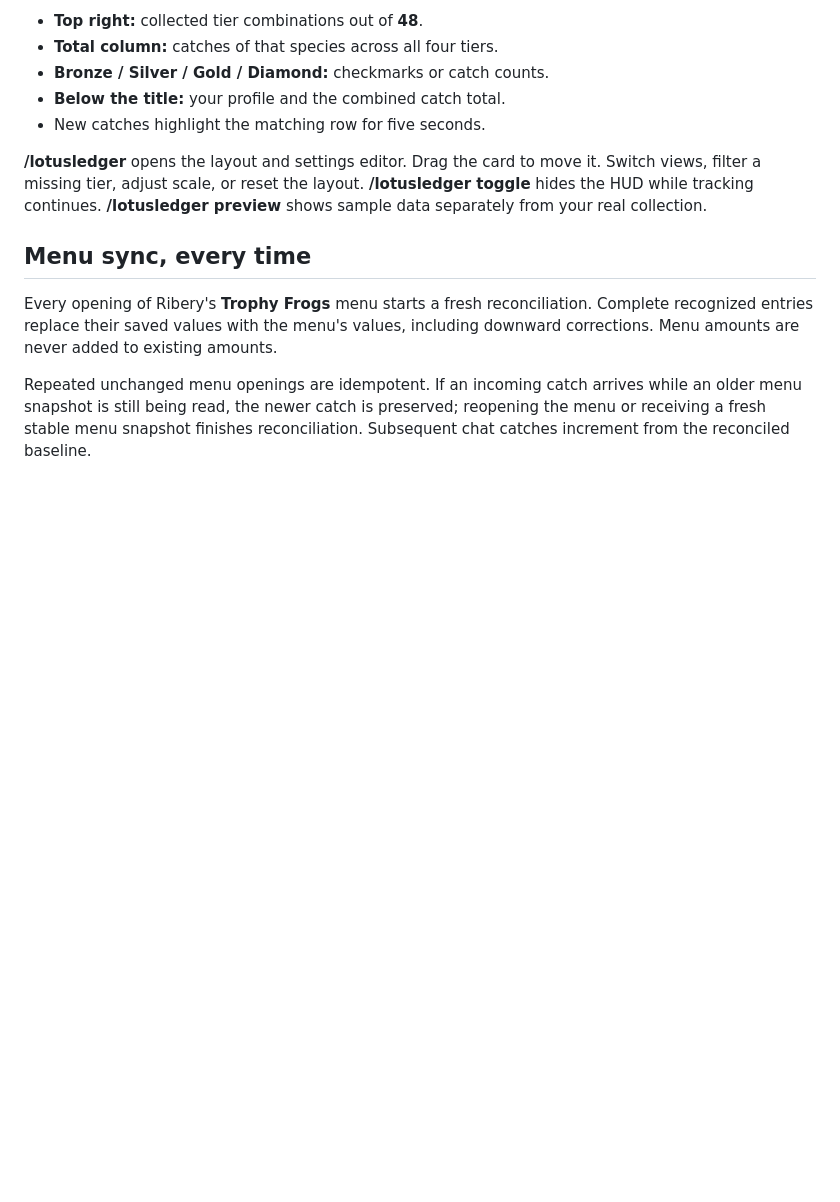
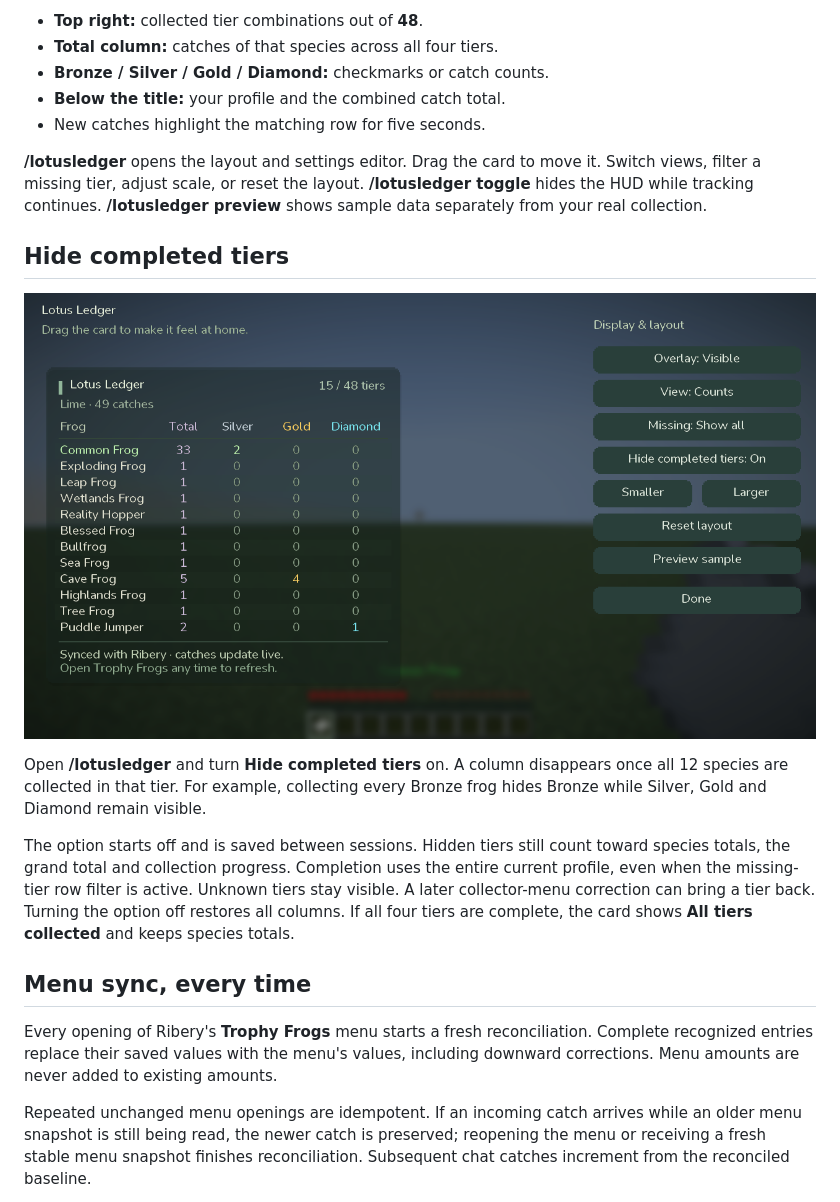
Before and after one commit to SleepCodeX/lotus-ledger, a Markdown page: README.md, the part around one of its changes. GitHub-like rendering; pictures changed too: docs/media/completed-tiers.png (added); blank space fills up the shorter version.

```diff
--- a/README.md
+++ b/README.md
@@ -27,6 +27,14 @@ All **12 species × four tiers** appear in a compact movable table. The rounded
 - New catches highlight the matching row for five seconds.
 
 **/lotusledger** opens the layout and settings editor. Drag the card to move it. Switch views, filter a missing tier, adjust scale, or reset the layout. **/lotusledger toggle** hides the HUD while tracking continues. **/lotusledger preview** shows sample data separately from your real collection.
+
+## Hide completed tiers
+
+![Completed Bronze hidden in the actual Minecraft settings screen](docs/media/completed-tiers.png)
+
+Open **/lotusledger** and turn **Hide completed tiers** on. A column disappears once all 12 species are collected in that tier. For example, collecting every Bronze frog hides Bronze while Silver, Gold and Diamond remain visible.
+
+The option starts off and is saved between sessions. Hidden tiers still count toward species totals, the grand total and collection progress. Completion uses the entire current profile, even when the missing-tier row filter is active. Unknown tiers stay visible. A later collector-menu correction can bring a tier back. Turning the option off restores all columns. If all four tiers are complete, the card shows **All tiers collected** and keeps species totals.
 
 ## Menu sync, every time
 
```
Also changed, not shown: other parts of README.md (+4 -4 lines), RELEASE_NOTES.md (+14 -17 lines), VALIDATION.md (+7 -2 lines), docs/media/preview.png, 11 other files.
